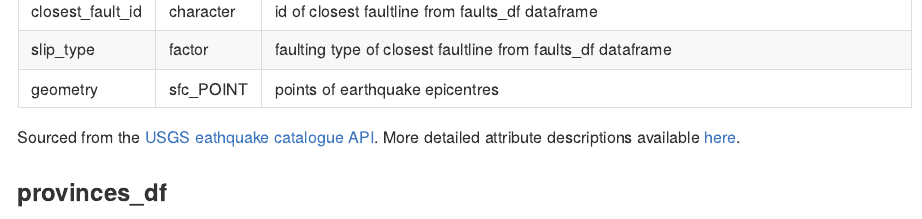
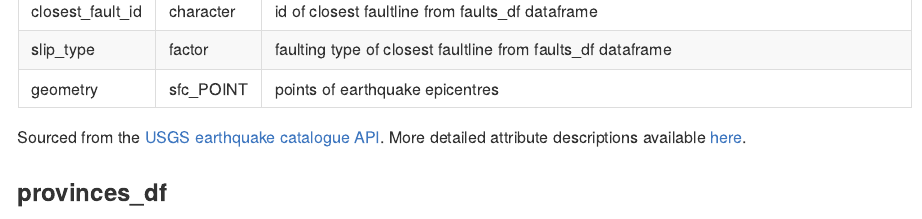
Before and after one commit to horankev/quake_data, an R Markdown document (README.Rmd): the page in a window 1100 px wide, from 1510 px down. The pictures show the output file README.md that the author committed with the source, drawn offline in the style of GitHub.

Commit message:
spelling

```diff
--- a/README.Rmd
+++ b/README.Rmd
@@ -50,7 +50,7 @@ The organisation of the datasets can be summarised as follows:
 | slip_type        | factor    | faulting type of closest faultline from faults_df dataframe                                                                              |
 | geometry         | sfc_POINT | points of earthquake epicentres                                                                                                          |
 
-Sourced from the [USGS eathquake catalogue API](https://earthquake.usgs.gov/earthquakes/search/). More detailed attribute descriptions available [here](https://earthquake.usgs.gov/data/comcat/index.php#1).
+Sourced from the [USGS earthquake catalogue API](https://earthquake.usgs.gov/earthquakes/search/). More detailed attribute descriptions available [here](https://earthquake.usgs.gov/data/comcat/index.php#1).
 
 ### provinces_df
 
```
Also changed, not shown: README.md.
